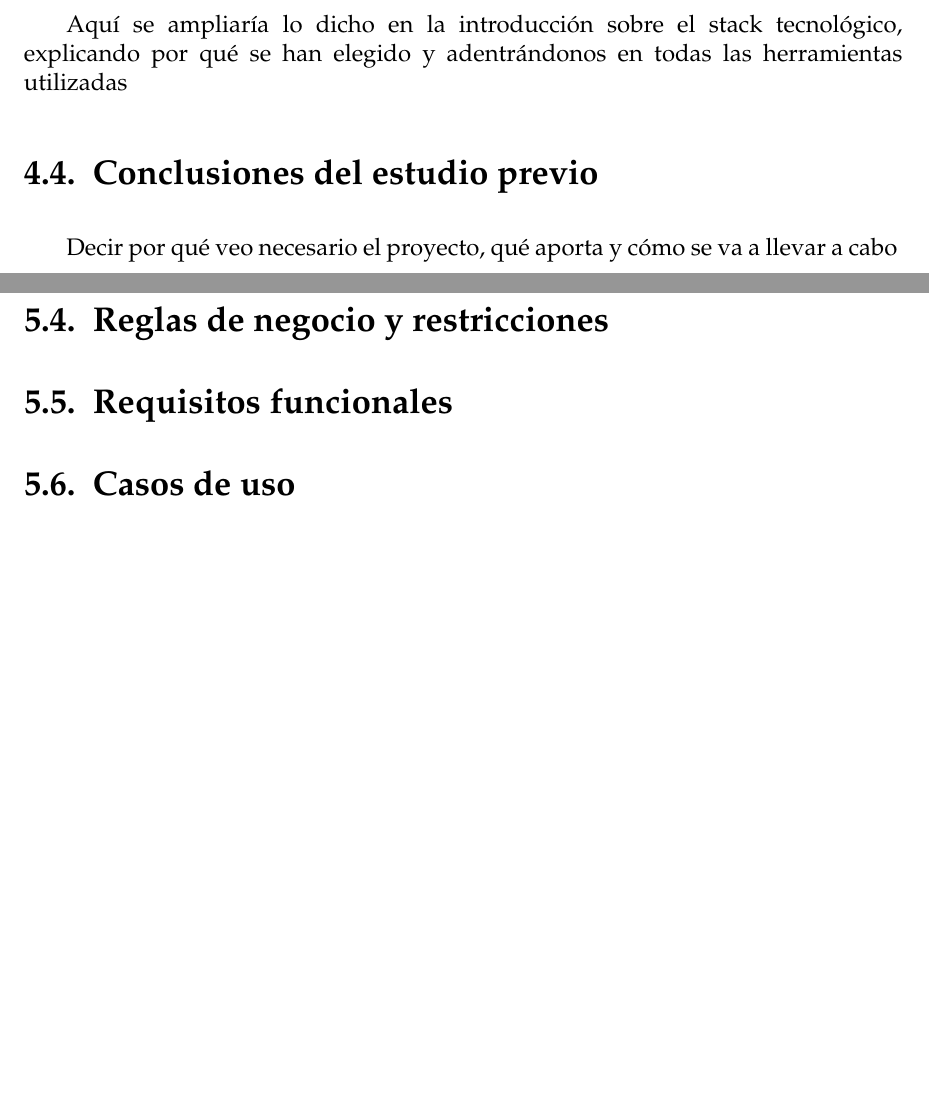
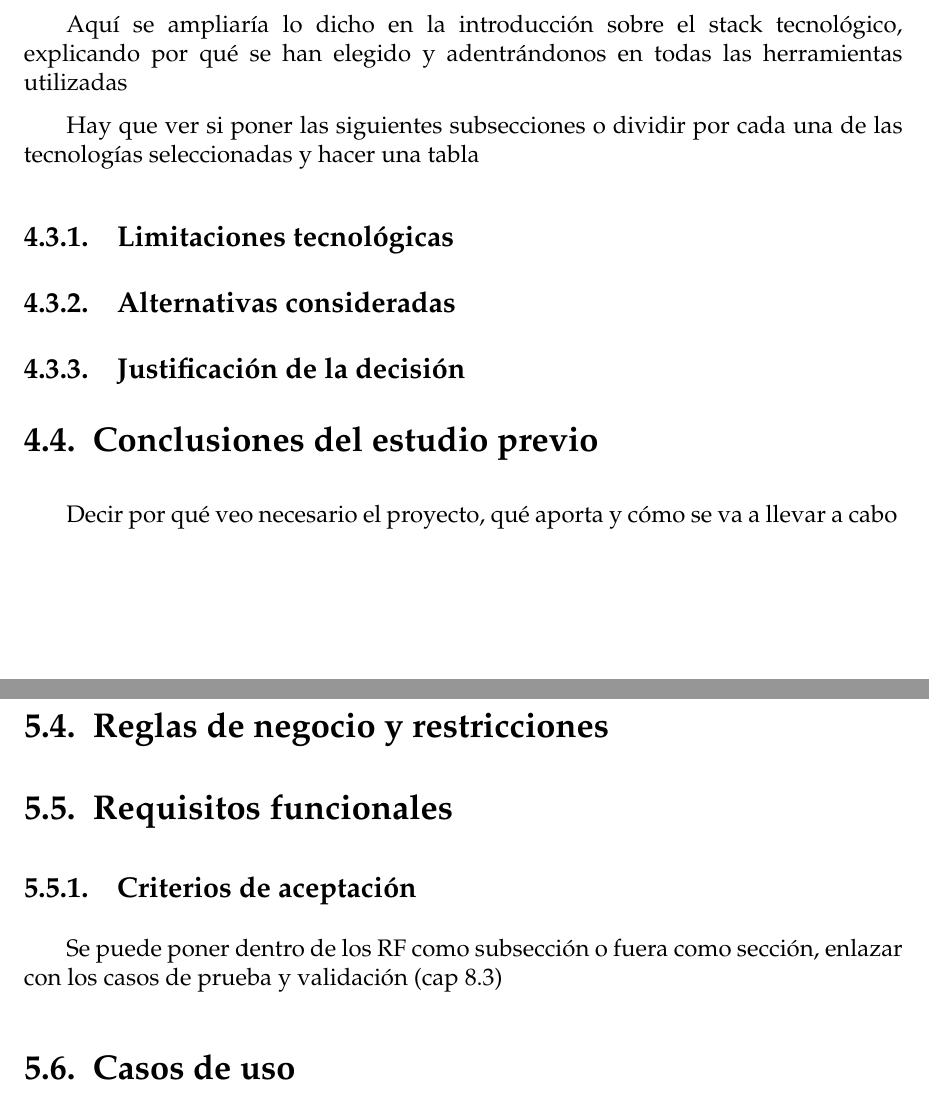
Before and after one commit to frangago71/quizzie-TFG, a LaTeX thesis (thesis/memoria.tex, which reads thesis/sections/04_Estado_del_arte_y_fundamentacion.tex, thesis/sections/05_Analisis_de_requisitos.tex): two parts of pages 16 and 17 of 25 before the commit and two parts of pages 17 and 18 of 28 after it, joined at a grey line, cut so that both start at the same text, the shorter picture padded with empty space. Compiled offline with pdfLaTeX.

Commit message:
docs: edit thesis structure according to feedback
Refs #70

```diff
--- a/thesis/sections/04_Estado_del_arte_y_fundamentacion.tex
+++ b/thesis/sections/04_Estado_del_arte_y_fundamentacion.tex
@@ -14,5 +14,13 @@ Herramientas de soporte al desarrollo (IDE, control de versiones, etc.)
 
 Aquí se ampliaría lo dicho en la introducción sobre el stack tecnológico, explicando por qué se han elegido y adentrándonos en todas las herramientas utilizadas
 
+Hay que ver si poner las siguientes subsecciones o dividir por cada una de las tecnologías seleccionadas y hacer una tabla
+\subsection{Limitaciones tecnológicas}
+
+\subsection{Alternativas consideradas}
+
+\subsection{Justificación de la decisión}
+
+
 \section{Conclusiones del estudio previo}
 Decir por qué veo necesario el proyecto, qué aporta y cómo se va a llevar a cabo
--- a/thesis/sections/05_Analisis_de_requisitos.tex
+++ b/thesis/sections/05_Analisis_de_requisitos.tex
@@ -16,6 +16,8 @@ Valorar si incluirlos todos en una diagrama estilo draw.io
 
 \section{Requisitos funcionales}
 
+\subsection{Criterios de aceptación}
+Se puede poner dentro de los RF como subsección o fuera como sección, enlazar con los casos de prueba y validación (cap 8.3)
 \section{Casos de uso}
 Descripción y después diagrama parecido al del de historias de usuario, pero un diagrama por CU
 
```
Also changed, not shown: thesis/memoria.tex (+4 -0 lines), thesis/sections/02_Acta_de_constitucion.tex (+4 -0 lines), thesis/sections/99_Manual_de_instalacion.tex (added, +3 -0 lines), thesis/memoria.pdf, thesis/sections/05_Analisis_de_requisitos.tex (2 more changed lines), 1 other file.
